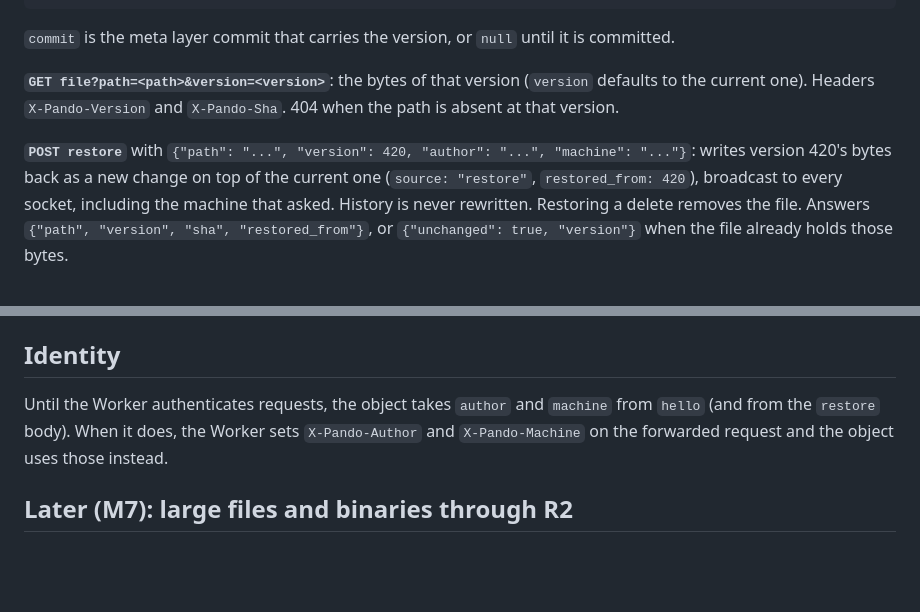
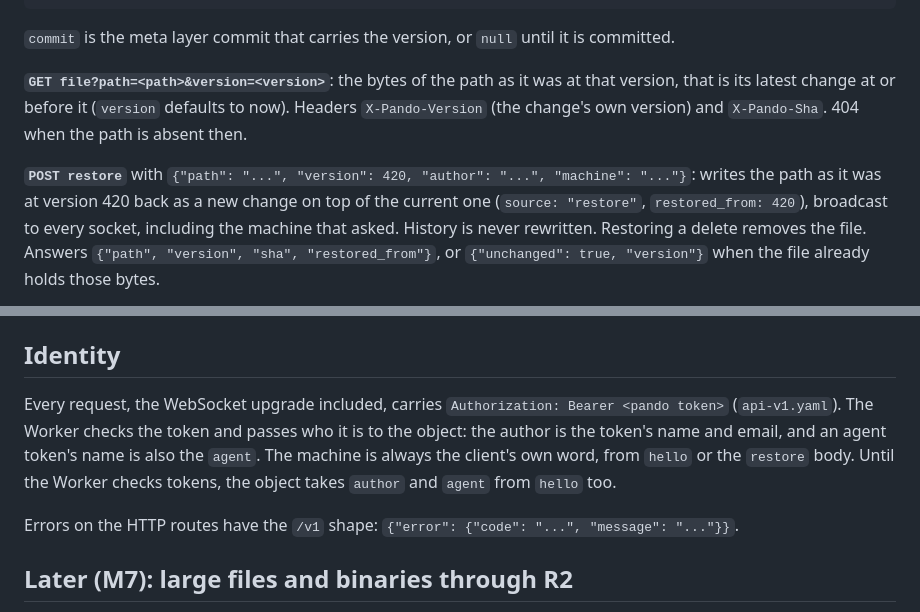
Before and after one commit to backnotprop/pando, a Markdown page: docs/contracts/meta-sync.md, 2 parts joined by grey strips. GitHub-like rendering; blank space fills up the shorter version.

Commit message:
meta-sync contract: token on the upgrade, identity from the Worker, versions read as of

```diff
--- a/docs/contracts/meta-sync.md
+++ b/docs/contracts/meta-sync.md
@@ -213,12 +213,13 @@ changed since I last looked").
 `commit` is the meta layer commit that carries the version, or `null` until
 it is committed.
 
-**`GET file?path=<path>&version=<version>`**: the bytes of that version
-(`version` defaults to the current one). Headers `X-Pando-Version` and
-`X-Pando-Sha`. 404 when the path is absent at that version.
+**`GET file?path=<path>&version=<version>`**: the bytes of the path as it
+was at that version, that is its latest change at or before it (`version`
+defaults to now). Headers `X-Pando-Version` (the change's own version) and
+`X-Pando-Sha`. 404 when the path is absent then.
 
 **`POST restore`** with `{"path": "...", "version": 420, "author": "...", "machine": "..."}`:
-writes version 420's bytes back as a new change on top of the current one
+writes the path as it was at version 420 back as a new change on top of the current one
 (`source: "restore"`, `restored_from: 420`), broadcast to every socket,
 including the machine that asked. History is never rewritten. Restoring a
 delete removes the file. Answers `{"path", "version", "sha", "restored_from"}`,
@@ -274,10 +275,15 @@ wins), and is broadcast. This is the only way `.pando/**` changes.
 
 ## Identity
 
-Until the Worker authenticates requests, the object takes `author` and
-`machine` from `hello` (and from the `restore` body). When it does, the
-Worker sets `X-Pando-Author` and `X-Pando-Machine` on the forwarded request
-and the object uses those instead.
+Every request, the WebSocket upgrade included, carries
+`Authorization: Bearer <pando token>` (`api-v1.yaml`). The Worker checks the
+token and passes who it is to the object: the author is the token's name and
+email, and an agent token's name is also the `agent`. The machine is always
+the client's own word, from `hello` or the `restore` body. Until the Worker
+checks tokens, the object takes `author` and `agent` from `hello` too.
+
+Errors on the HTTP routes have the `/v1` shape:
+`{"error": {"code": "...", "message": "..."}}`.
 
 ## Later (M7): large files and binaries through R2
 
```
